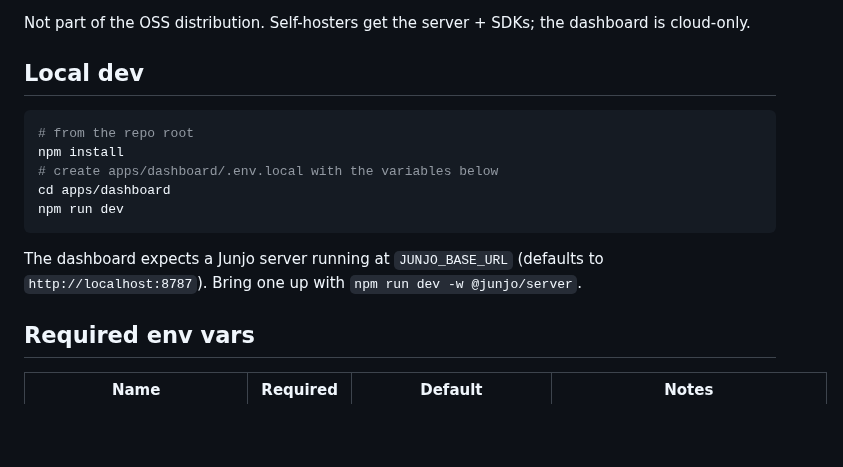
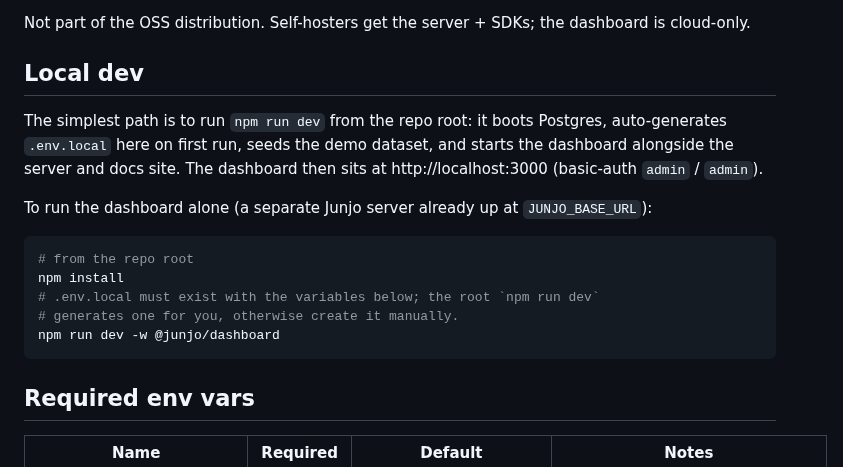
Before and after one commit to GabeCurran/junjo, a Markdown page: apps/dashboard/README.md, the part around the change. Drawn GitHub-style; blank space fills up the shorter version.

````diff
--- a/apps/dashboard/README.md
+++ b/apps/dashboard/README.md
@@ -6,16 +6,22 @@ Not part of the OSS distribution. Self-hosters get the server + SDKs; the dashbo
 
 ## Local dev
 
+The simplest path is to run `npm run dev` from the repo root: it boots
+Postgres, auto-generates `.env.local` here on first run, seeds the demo
+dataset, and starts the dashboard alongside the server and docs site.
+The dashboard then sits at http://localhost:3000 (basic-auth `admin` /
+`admin`).
+
+To run the dashboard alone (a separate Junjo server already up at
+`JUNJO_BASE_URL`):
+
 ```sh
 # from the repo root
 npm install
-# create apps/dashboard/.env.local with the variables below
-cd apps/dashboard
-npm run dev
+# .env.local must exist with the variables below; the root `npm run dev`
+# generates one for you, otherwise create it manually.
+npm run dev -w @junjo/dashboard
 ```
-
-The dashboard expects a Junjo server running at `JUNJO_BASE_URL` (defaults to
-`http://localhost:8787`). Bring one up with `npm run dev -w @junjo/server`.
 
 ## Required env vars
 
````
Also changed, not shown: README.md (+23 -3 lines), docs/screenshots/dashboard-analytics.png (added), docs/screenshots/dashboard-group-members.png (added), docs/screenshots/dashboard-home.png (added), 1 other file.
